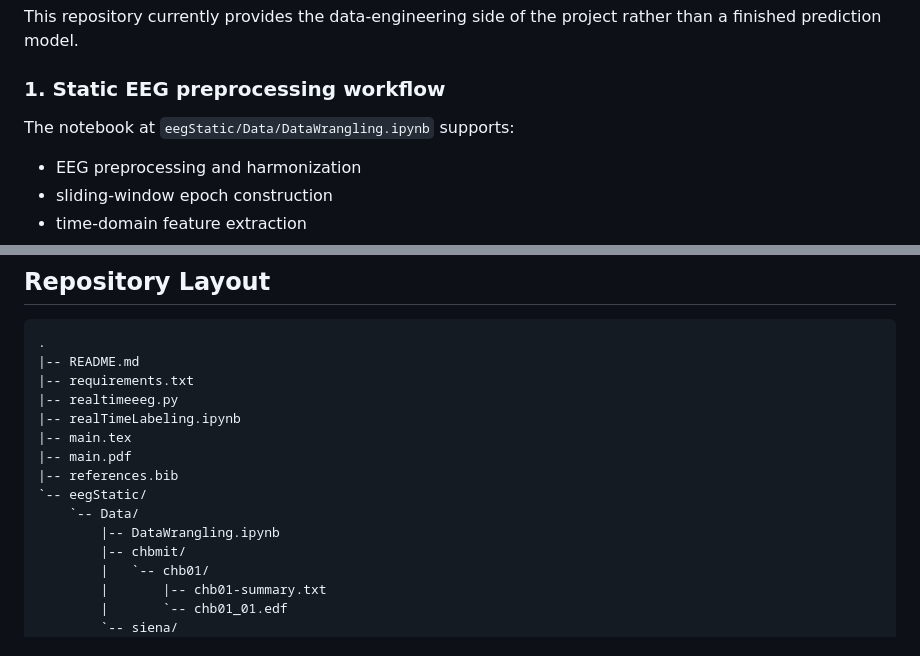
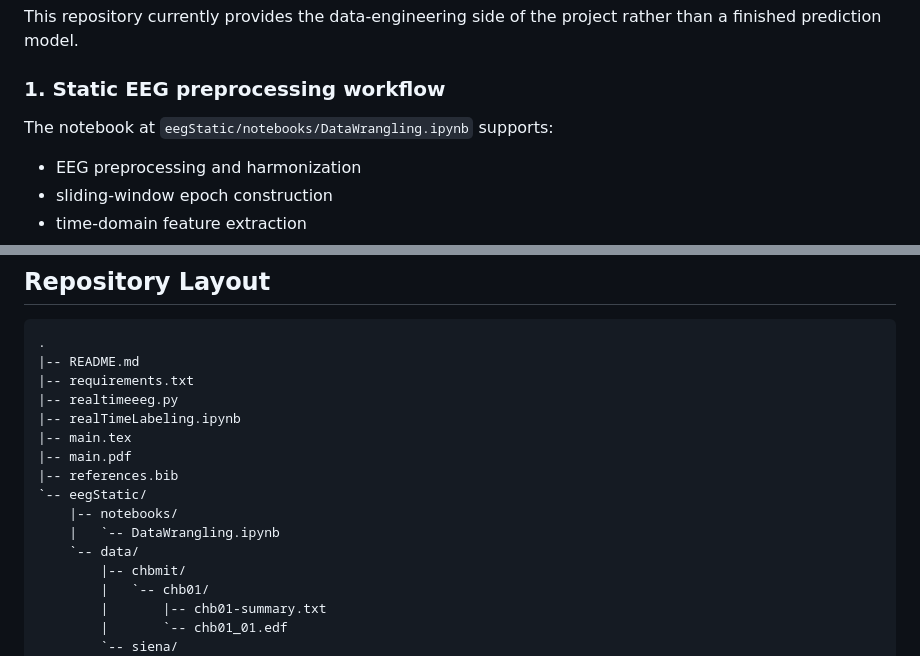
Before and after one commit to lukeblevins/mri-imgseg-Spr2026-CSCI7090, a Markdown page: README.md, 2 parts joined by grey strips. Drawn GitHub-style.

```diff
--- a/README.md
+++ b/README.md
@@ -35,7 +35,7 @@ This repository currently provides the data-engineering side of the project rath
 
 ### 1. Static EEG preprocessing workflow
 
-The notebook at `eegStatic/Data/DataWrangling.ipynb` supports:
+The notebook at `eegStatic/notebooks/DataWrangling.ipynb` supports:
 
 - EEG preprocessing and harmonization
 - sliding-window epoch construction
@@ -99,8 +99,9 @@ The current repository mainly covers steps 1 through 3 for EEG data preparation,
 |-- main.pdf
 |-- references.bib
 `-- eegStatic/
-    `-- Data/
-        |-- DataWrangling.ipynb
+    |-- notebooks/
+    |   `-- DataWrangling.ipynb
+    `-- data/
         |-- chbmit/
         |   `-- chb01/
         |       |-- chb01-summary.txt
```
Also changed, not shown: other parts of README.md (+55 -3 lines).
